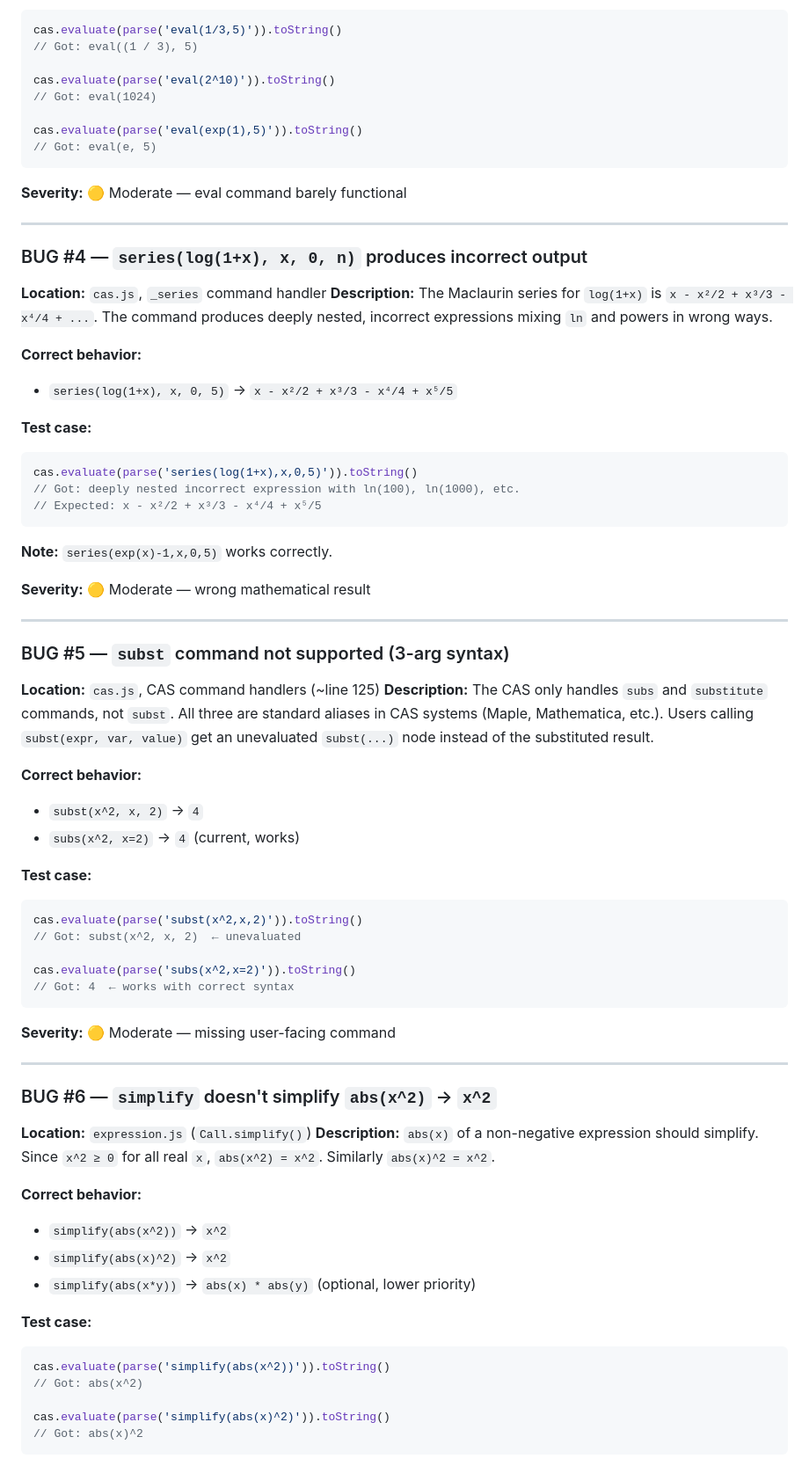
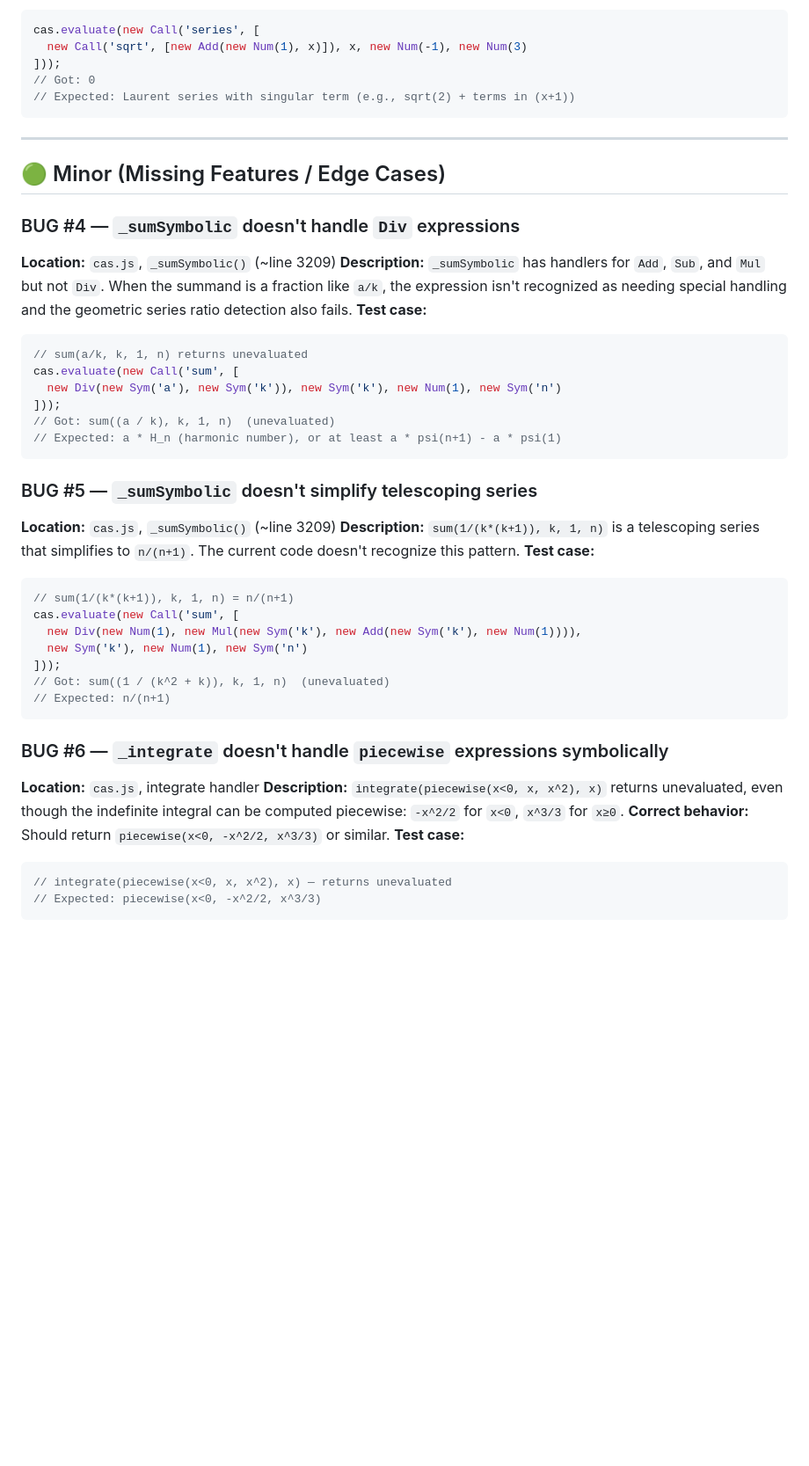
Before and after one commit to hendr15k/bookish-waffle, a Markdown page: BUGS_COMMANDS.md, the part around one of its changes. Shown at 88% size. Drawn GitHub-style; blank space fills up the shorter version.

````diff
--- a/BUGS_COMMANDS.md
+++ b/BUGS_COMMANDS.md
@@ -74,74 +65,49 @@ cas.evaluate(parse('solve(x^5+1,x)')).toString()
 **Test case:**
 ```js
-cas.evaluate(parse('eval(1/3,5)')).toString()
-// Got: eval((1 / 3), 5)
-
-cas.evaluate(parse('eval(2^10)')).toString()
-// Got: eval(1024)
-
-cas.evaluate(parse('eval(exp(1),5)')).toString()
-// Got: eval(e, 5)
+cas.evaluate(new Call('series', [
+  new Call('sqrt', [new Add(new Num(1), x)]), x, new Num(-1), new Num(3)
+]));
+// Got: 0
+// Expected: Laurent series with singular term (e.g., sqrt(2) + terms in (x+1))
 ```
-
-**Severity:** 🟡 Moderate — eval command barely functional
 
 ---
 
-### BUG #4 — `series(log(1+x), x, 0, n)` produces incorrect output
-**Location:** `cas.js`, `_series` command handler
-**Description:** The Maclaurin series for `log(1+x)` is `x - x²/2 + x³/3 - x⁴/4 + ...`. The command produces deeply nested, incorrect expressions mixing `ln` and powers in wrong ways.
+## 🟢 Minor (Missing Features / Edge Cases)
 
-**Correct behavior:**
-- `series(log(1+x), x, 0, 5)` → `x - x²/2 + x³/3 - x⁴/4 + x⁵/5`
-
+### BUG #4 — `_sumSymbolic` doesn't handle `Div` expressions
+**Location:** `cas.js`, `_sumSymbolic()` (~line 3209)
+**Description:** `_sumSymbolic` has handlers for `Add`, `Sub`, and `Mul` but not `Div`. When the summand is a fraction like `a/k`, the expression isn't recognized as needing special handling and the geometric series ratio detection also fails.
 **Test case:**
 ```js
-cas.evaluate(parse('series(log(1+x),x,0,5)')).toString()
-// Got: deeply nested incorrect expression with ln(100), ln(1000), etc.
-// Expected: x - x²/2 + x³/3 - x⁴/4 + x⁵/5
+// sum(a/k, k, 1, n) returns unevaluated
+cas.evaluate(new Call('sum', [
+  new Div(new Sym('a'), new Sym('k')), new Sym('k'), new Num(1), new Sym('n')
+]));
+// Got: sum((a / k), k, 1, n)  (unevaluated)
+// Expected: a * H_n (harmonic number), or at least a * psi(n+1) - a * psi(1)
 ```
 
-**Note:** `series(exp(x)-1,x,0,5)` works correctly.
-
-**Severity:** 🟡 Moderate — wrong mathematical result
-
----
-
-### BUG #5 — `subst` command not supported (3-arg syntax)
-**Location:** `cas.js`, CAS command handlers (~line 125)
-**Description:** The CAS only handles `subs` and `substitute` commands, not `subst`. All three are standard aliases in CAS systems (Maple, Mathematica, etc.). Users calling `subst(expr, var, value)` get an unevaluated `subst(...)` node instead of the substituted result.
-
-**Correct behavior:**
-- `subst(x^2, x, 2)` → `4`
-- `subs(x^2, x=2)` → `4` (current, works)
-
+### BUG #5 — `_sumSymbolic` doesn't simplify telescoping series
+**Location:** `cas.js`, `_sumSymbolic()` (~line 3209)
+**Description:** `sum(1/(k*(k+1)), k, 1, n)` is a telescoping series that simplifies to `n/(n+1)`. The current code doesn't recognize this pattern.
 **Test case:**
 ```js
-cas.evaluate(parse('subst(x^2,x,2)')).toString()
-// Got: subst(x^2, x, 2)  ← unevaluated
-
-cas.evaluate(parse('subs(x^2,x=2)')).toString()
-// Got: 4  ← works with correct syntax
+// sum(1/(k*(k+1)), k, 1, n) = n/(n+1)
+cas.evaluate(new Call('sum', [
+  new Div(new Num(1), new Mul(new Sym('k'), new Add(new Sym('k'), new Num(1)))),
+  new Sym('k'), new Num(1), new Sym('n')
+]));
+// Got: sum((1 / (k^2 + k)), k, 1, n)  (unevaluated)
+// Expected: n/(n+1)
 ```
 
-**Severity:** 🟡 Moderate — missing user-facing command
-
----
-
-### BUG #6 — `simplify` doesn't simplify `abs(x^2)` → `x^2`
-**Location:** `expression.js` (`Call.simplify()`)
-**Description:** `abs(x)` of a non-negative expression should simplify. Since `x^2 ≥ 0` for all real `x`, `abs(x^2) = x^2`. Similarly `abs(x)^2 = x^2`.
-
-**Correct behavior:**
-- `simplify(abs(x^2))` → `x^2`
-- `simplify(abs(x)^2)` → `x^2`
-- `simplify(abs(x*y))` → `abs(x) * abs(y)` (optional, lower priority)
-
+### BUG #6 — `_integrate` doesn't handle `piecewise` expressions symbolically
+**Location:** `cas.js`, integrate handler
+**Description:** `integrate(piecewise(x<0, x, x^2), x)` returns unevaluated, even though the indefinite integral can be computed piecewise: `-x^2/2` for `x<0`, `x^3/3` for `x≥0`.
+**Correct behavior:** Should return `piecewise(x<0, -x^2/2, x^3/3)` or similar.
 **Test case:**
 ```js
-cas.evaluate(parse('simplify(abs(x^2))')).toString()
-// Got: abs(x^2)
-
-cas.evaluate(parse('simplify(abs(x)^2)')).toString()
-// Got: abs(x)^2
+// integrate(piecewise(x<0, x, x^2), x) — returns unevaluated
+// Expected: piecewise(x<0, -x^2/2, x^3/3)
 ```
````
Also changed, not shown: other parts of BUGS_COMMANDS.md (+73 -100 lines).
